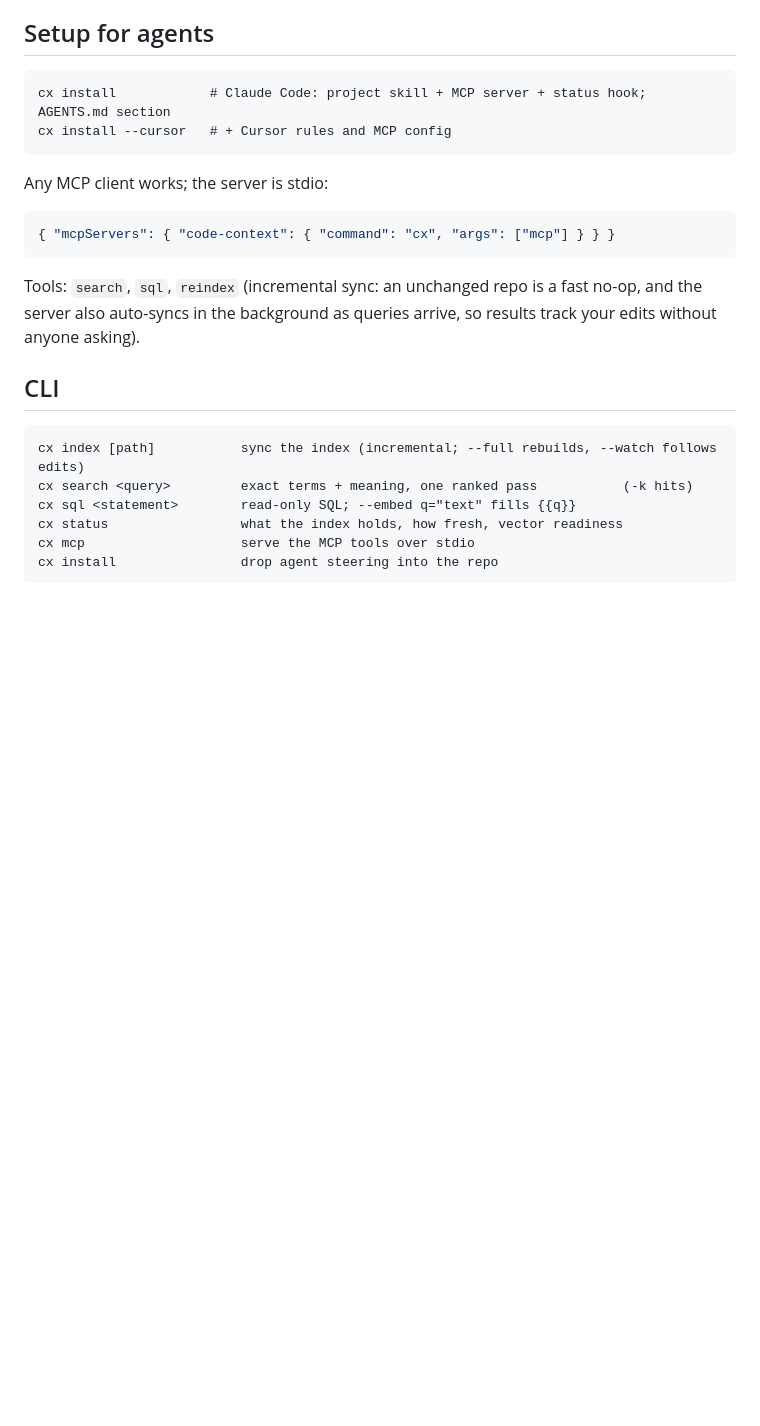
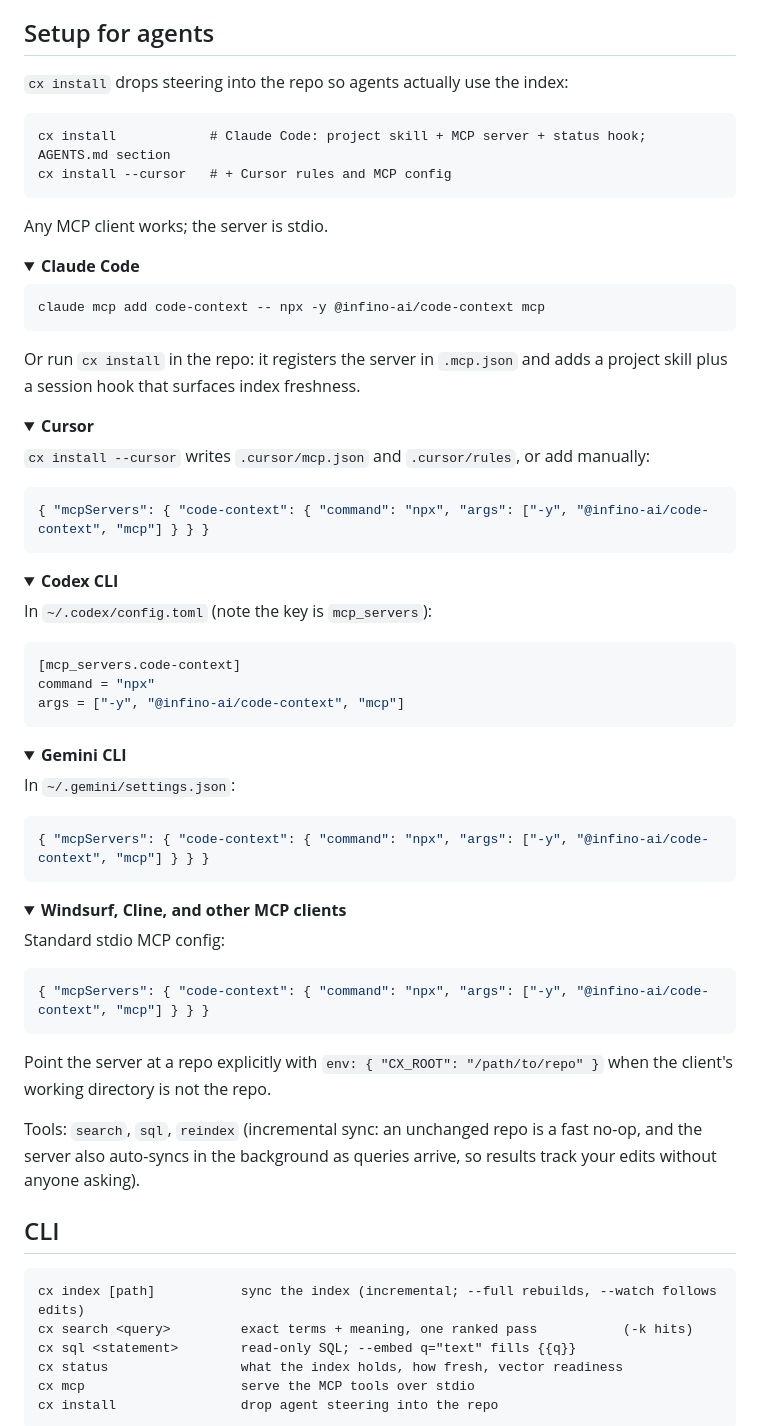
Before and after one commit to infino-ai/code-context, a Markdown page: README.md, the part around one of its changes. GitHub-like rendering; folded sections open; blank space fills up the shorter version.

````diff
--- a/README.md
+++ b/README.md
@@ -103,16 +122,76 @@ export and pass around.
 
 ## Setup for agents
 
+`cx install` drops steering into the repo so agents actually use the index:
+
 ```
 cx install            # Claude Code: project skill + MCP server + status hook; AGENTS.md section
 cx install --cursor   # + Cursor rules and MCP config
 ```
 
-Any MCP client works; the server is stdio:
+Any MCP client works; the server is stdio.
+
+<details>
+<summary><strong>Claude Code</strong></summary>
+
+```bash
+claude mcp add code-context -- npx -y @infino-ai/code-context mcp
+```
+
+Or run `cx install` in the repo: it registers the server in `.mcp.json` and
+adds a project skill plus a session hook that surfaces index freshness.
+
+</details>
+
+<details>
+<summary><strong>Cursor</strong></summary>
+
+`cx install --cursor` writes `.cursor/mcp.json` and `.cursor/rules`, or add
+manually:
 
 ```json
-{ "mcpServers": { "code-context": { "command": "cx", "args": ["mcp"] } } }
+{ "mcpServers": { "code-context": { "command": "npx", "args": ["-y", "@infino-ai/code-context", "mcp"] } } }
 ```
+
+</details>
+
+<details>
+<summary><strong>Codex CLI</strong></summary>
+
+In `~/.codex/config.toml` (note the key is `mcp_servers`):
+
+```toml
+[mcp_servers.code-context]
+command = "npx"
+args = ["-y", "@infino-ai/code-context", "mcp"]
+```
+
+</details>
+
+<details>
+<summary><strong>Gemini CLI</strong></summary>
+
+In `~/.gemini/settings.json`:
+
+```json
+{ "mcpServers": { "code-context": { "command": "npx", "args": ["-y", "@infino-ai/code-context", "mcp"] } } }
+```
+
+</details>
+
+<details>
+<summary><strong>Windsurf, Cline, and other MCP clients</strong></summary>
+
+Standard stdio MCP config:
+
+```json
+{ "mcpServers": { "code-context": { "command": "npx", "args": ["-y", "@infino-ai/code-context", "mcp"] } } }
+```
+
+Point the server at a repo explicitly with `env: { "CX_ROOT": "/path/to/repo" }`
+when the client's working directory is not the repo.
+
+</details>
 
 Tools: `search`, `sql`, `reindex` (incremental sync: an unchanged repo is
 a fast no-op, and the server also auto-syncs in the background as queries
````
Also changed, not shown: other parts of README.md (+33 -14 lines), docs/benchmark-chart.png (added).
